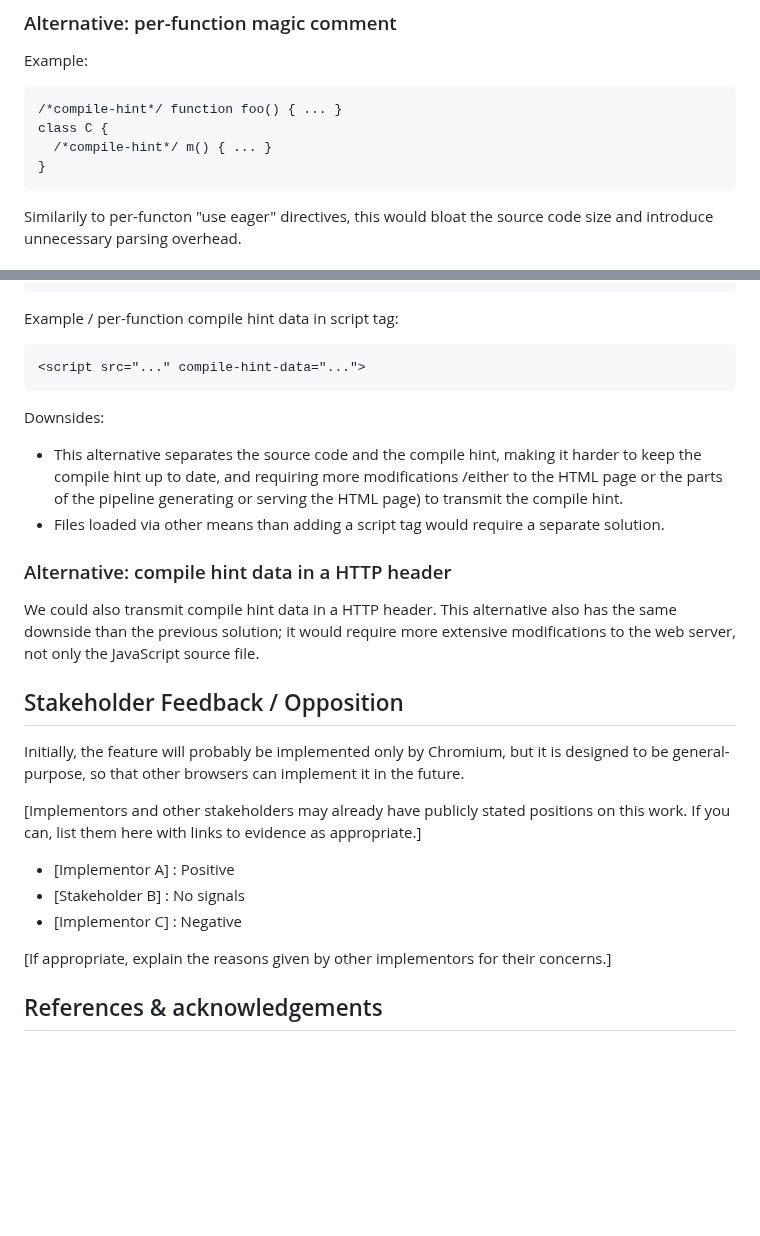
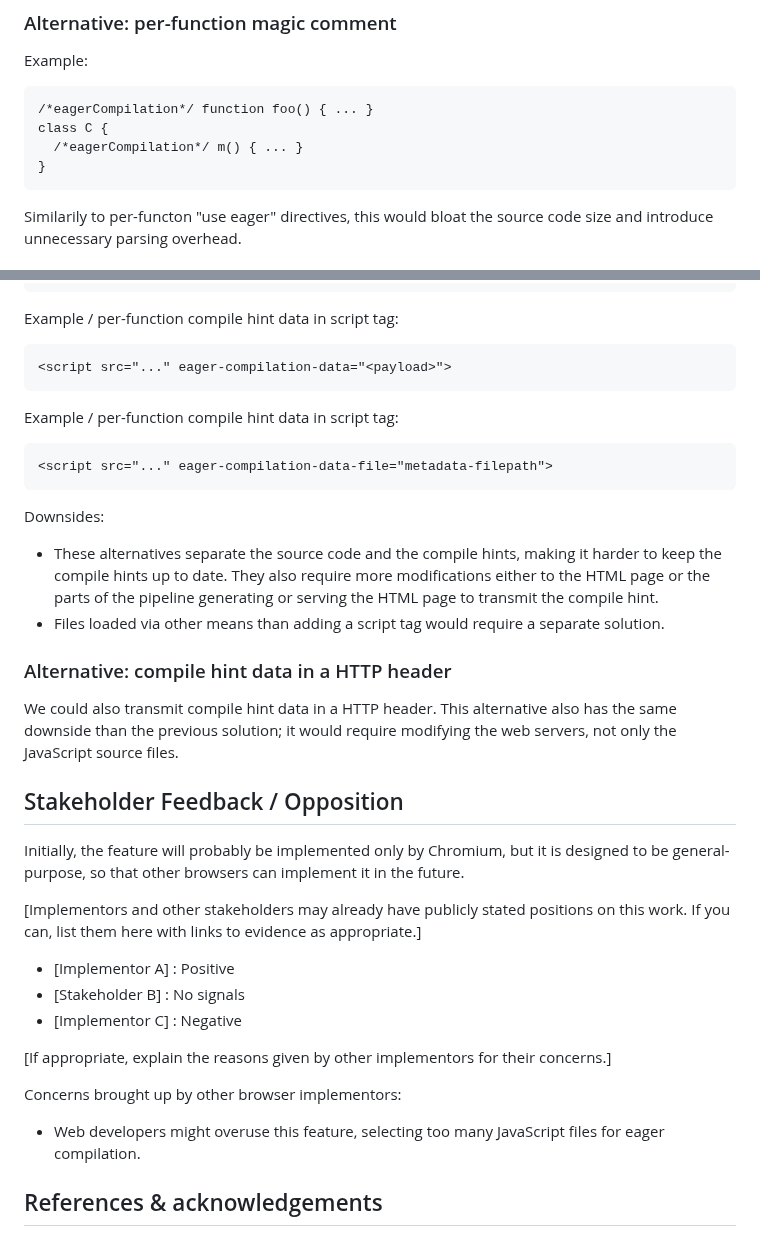
Before and after one commit to WICG/explicit-javascript-compile-hints-file-based, a Markdown page: README.md, 2 parts joined by grey strips. Rendered like a GitHub page; blank space fills up the shorter version.

````diff
--- a/README.md
+++ b/README.md
@@ -146,9 +173,9 @@ We'd like to propose a solution which we can later extend with per-function info
 
 Example:
 ```
-/*compile-hint*/ function foo() { ... }
+/*eagerCompilation*/ function foo() { ... }
 class C {
-  /*compile-hint*/ m() { ... }
+  /*eagerCompilation*/ m() { ... }
 }
 ```
 
@@ -165,17 +192,21 @@ Example / per-file compile hint in script tag:
 
 Example / per-function compile hint data in script tag:
 ```
-<script src="..." compile-hint-data="...">
+<script src="..." eager-compilation-data="<payload>">
+```
+
+Example / per-function compile hint data in script tag:
+```
+<script src="..." eager-compilation-data-file="metadata-filepath">
 ```
 
 Downsides:
-- This alternative separates the source code and the compile hint, making it harder to keep the compile hint up to date, and requiring more modifications /either to the HTML page or the parts of the pipeline generating or serving the HTML page) to transmit the compile hint.
+- These alternatives separate the source code and the compile hints, making it harder to keep the compile hints up to date. They also require more modifications either to the HTML page or the parts of the pipeline generating or serving the HTML page to transmit the compile hint.
 - Files loaded via other means than adding a script tag would require a separate solution.
 
 ### Alternative: compile hint data in a HTTP header
 
-We could also transmit compile hint data in a HTTP header. This alternative also has the same downside than the previous solution; it would require more extensive modifications to the web server, not only the JavaScript source file.
-
+We could also transmit compile hint data in a HTTP header. This alternative also has the same downside than the previous solution; it would require modifying the web servers, not only the JavaScript source files.
 
 ## Stakeholder Feedback / Opposition
 
@@ -189,6 +220,9 @@ Initially, the feature will probably be implemented only by Chromium, but it is
 
 [If appropriate, explain the reasons given by other implementors for their concerns.]
 
+Concerns brought up by other browser implementors:
+- Web developers might overuse this feature, selecting too many JavaScript files for eager compilation.
+
 ## References & acknowledgements
 
 [Your design will change and be informed by many people; acknowledge them in an ongoing way! It helps build community and, as we only get by through the contributions of many, is only fair.]
````
Also changed, not shown: other parts of README.md (+35 -8 lines).
